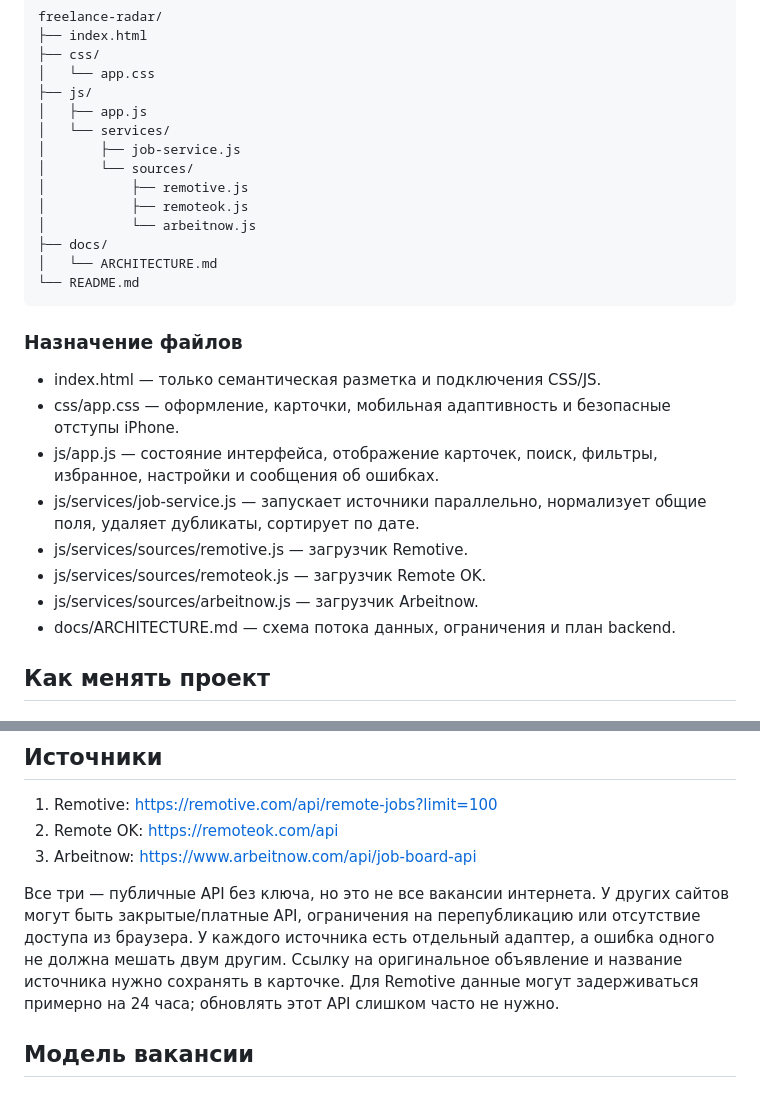
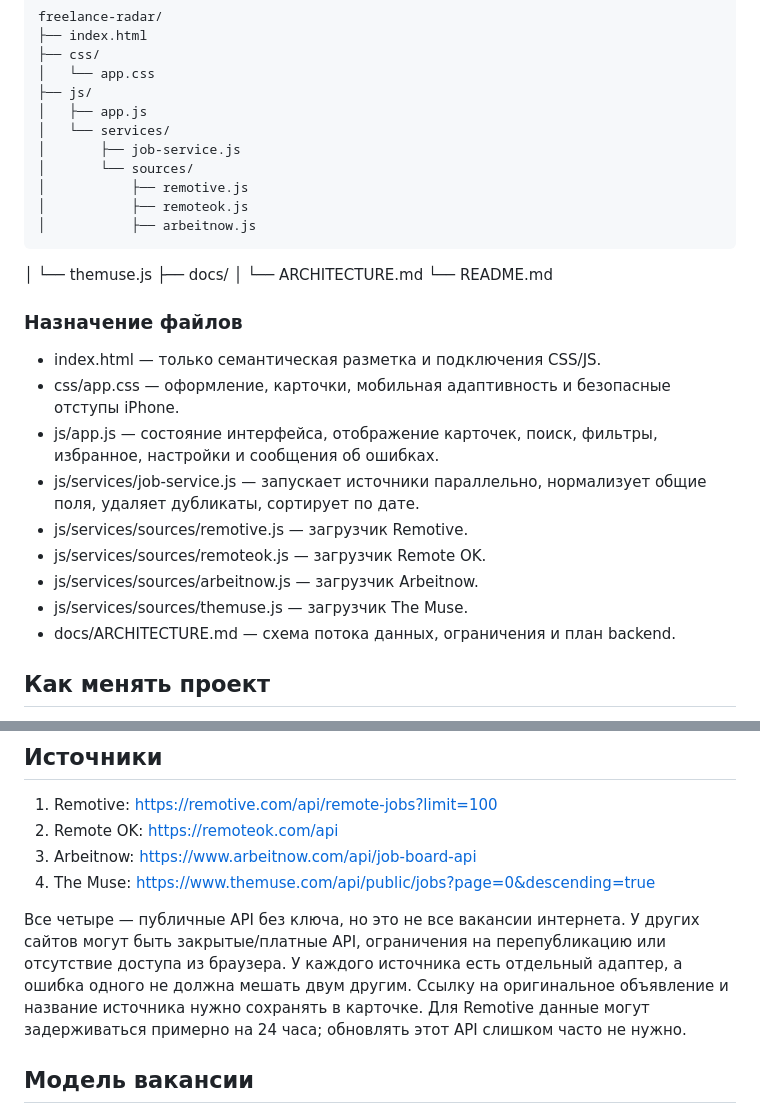
Before and after one commit to danilbakhmetev/freelance-radar, a Markdown page: README.md, 2 parts joined by grey strips. Rendered like a GitHub page.

Commit message:
Document The Muse integration

```diff
--- a/README.md
+++ b/README.md
@@ -22,7 +22,8 @@
     │       └── sources/
     │           ├── remotive.js
     │           ├── remoteok.js
-    │           └── arbeitnow.js
+    │           ├── arbeitnow.js
+│           └── themuse.js
     ├── docs/
     │   └── ARCHITECTURE.md
     └── README.md
@@ -36,6 +37,7 @@
 - js/services/sources/remotive.js — загрузчик Remotive.
 - js/services/sources/remoteok.js — загрузчик Remote OK.
 - js/services/sources/arbeitnow.js — загрузчик Arbeitnow.
+- js/services/sources/themuse.js — загрузчик The Muse.
 - docs/ARCHITECTURE.md — схема потока данных, ограничения и план backend.
 
 ## Как менять проект
@@ -51,8 +53,9 @@
 1. Remotive: https://remotive.com/api/remote-jobs?limit=100
 2. Remote OK: https://remoteok.com/api
 3. Arbeitnow: https://www.arbeitnow.com/api/job-board-api
+4. The Muse: https://www.themuse.com/api/public/jobs?page=0&descending=true
 
-Все три — публичные API без ключа, но это не все вакансии интернета. У других сайтов могут быть закрытые/платные API, ограничения на перепубликацию или отсутствие доступа из браузера. У каждого источника есть отдельный адаптер, а ошибка одного не должна мешать двум другим. Ссылку на оригинальное объявление и название источника нужно сохранять в карточке. Для Remotive данные могут задерживаться примерно на 24 часа; обновлять этот API слишком часто не нужно.
+Все четыре — публичные API без ключа, но это не все вакансии интернета. У других сайтов могут быть закрытые/платные API, ограничения на перепубликацию или отсутствие доступа из браузера. У каждого источника есть отдельный адаптер, а ошибка одного не должна мешать двум другим. Ссылку на оригинальное объявление и название источника нужно сохранять в карточке. Для Remotive данные могут задерживаться примерно на 24 часа; обновлять этот API слишком часто не нужно.
 
 ## Модель вакансии
 
```
